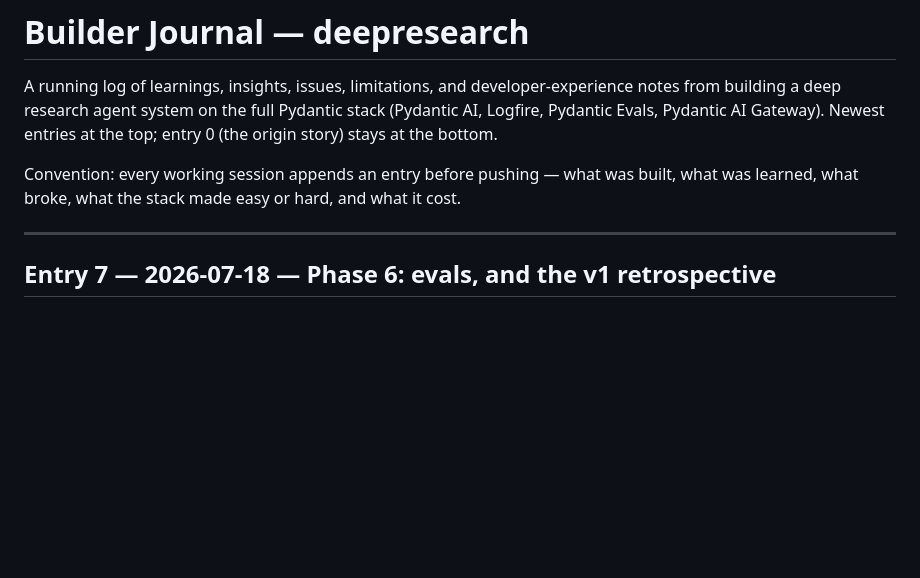
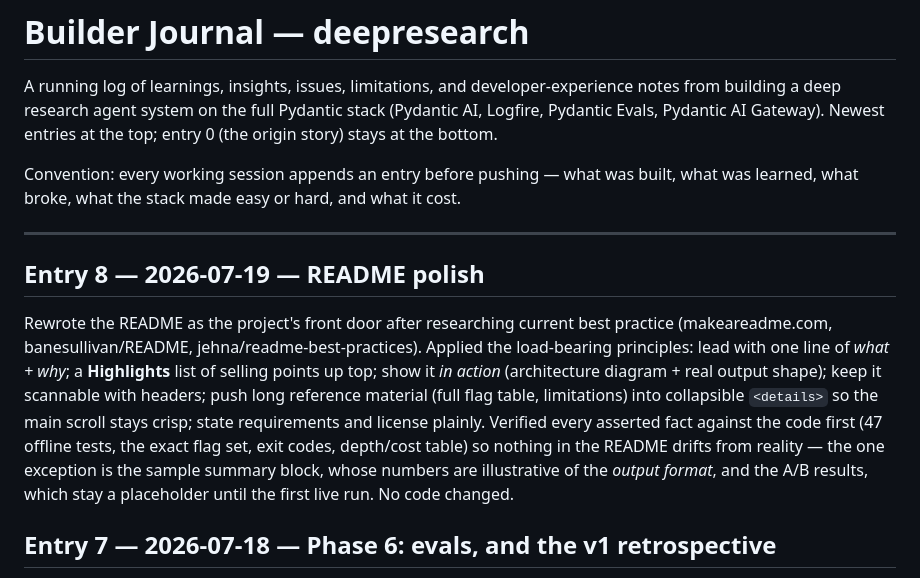
Before and after one commit to albertogrande/deep-research, a Markdown page: JOURNAL.md, the part around the change. Drawn GitHub-style; blank space fills up the shorter version.

```diff
--- a/JOURNAL.md
+++ b/JOURNAL.md
@@ -9,6 +9,19 @@ Convention: every working session appends an entry before pushing — what was b
 learned, what broke, what the stack made easy or hard, and what it cost.
 
 ---
+
+## Entry 8 — 2026-07-19 — README polish
+
+Rewrote the README as the project's front door after researching current best practice
+(makeareadme.com, banesullivan/README, jehna/readme-best-practices). Applied the load-bearing
+principles: lead with one line of *what + why*; a **Highlights** list of selling points up top;
+show it *in action* (architecture diagram + real output shape); keep it scannable with headers;
+push long reference material (full flag table, limitations) into collapsible `<details>` so the
+main scroll stays crisp; state requirements and license plainly. Verified every asserted fact
+against the code first (47 offline tests, the exact flag set, exit codes, depth/cost table) so
+nothing in the README drifts from reality — the one exception is the sample summary block, whose
+numbers are illustrative of the *output format*, and the A/B results, which stay a placeholder
+until the first live run. No code changed.
 
 ## Entry 7 — 2026-07-18 — Phase 6: evals, and the v1 retrospective
 
```
Also changed, not shown: README.md (+94 -41 lines).
